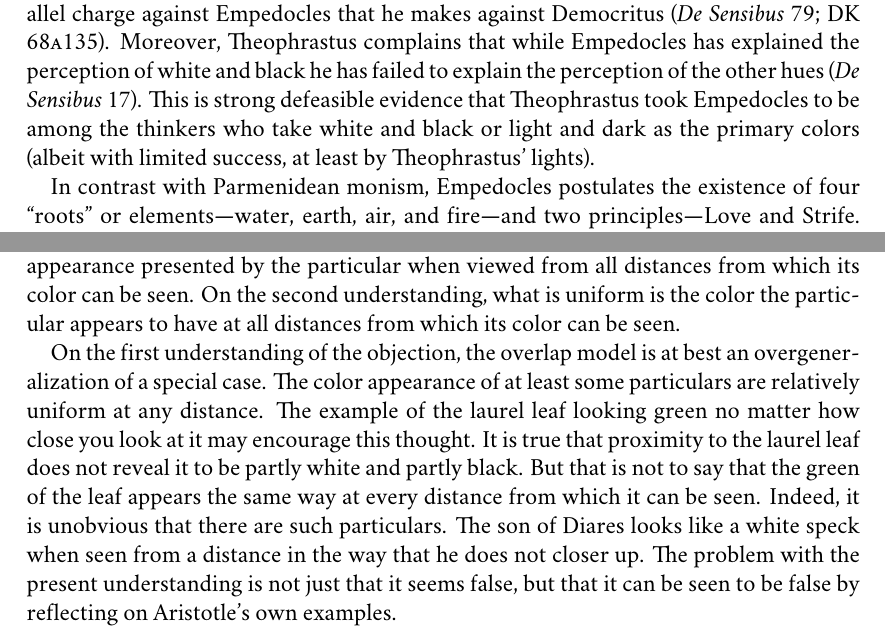
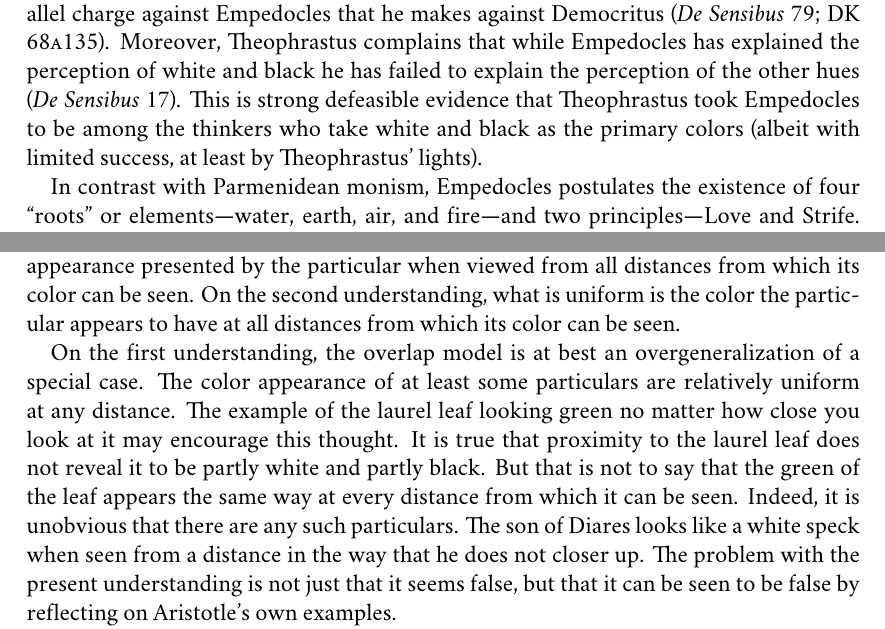
Before and after one commit to PhilGeek/formwithoutmatter, a LaTeX document (talk/generationtalk.tex): two parts of pages 5 and 14 of 16, joined at a grey line, cut so that both start at the same text. Compiled offline with XeLaTeX; a missing font is replaced by an installed copy or a similar font.

Commit message:
Streamlining

```diff
--- a/talk/generationtalk.tex
+++ b/talk/generationtalk.tex
@@ -105,7 +105,7 @@ If, according to the Way of Mortal Opinion, the entirety of sensible world---in
 \section{Empedocles} % (fold)
 \label{sec:empedocles}
 
-It is at least arguable that Theophrastus did in fact have Empedocles in mind when alluding to this pre-Democritean tradition. Despite extensive discussion of Empedocles' views about sensory experience and its objects, Theophrastus does not make the parallel charge against Empedocles that he makes against Democritus (\emph{De Sensibus} 79; DK 68\textsc{a}135). Moreover, Theophrastus complains that while Empedocles has explained the perception of white and black he has failed to explain the perception of the other hues (\emph{De Sensibus} 17). This is strong defeasible evidence that Theophrastus took Empedocles to be among the thinkers who take white and black or light and dark as the primary colors (albeit with limited success, at least by Theophrastus' lights).
+It is at least arguable that Theophrastus did in fact have Empedocles in mind when alluding to this pre-Democritean tradition. Despite extensive discussion of Empedocles' views about sensory experience and its objects, Theophrastus does not make the parallel charge against Empedocles that he makes against Democritus (\emph{De Sensibus} 79; DK 68\textsc{a}135). Moreover, Theophrastus complains that while Empedocles has explained the perception of white and black he has failed to explain the perception of the other hues (\emph{De Sensibus} 17). This is strong defeasible evidence that Theophrastus took Empedocles to be among the thinkers who take white and black as the primary colors (albeit with limited success, at least by Theophrastus' lights).
 
 In contrast with Parmenidean monism, Empedocles postulates the existence of four ``roots'' or elements---water, earth, air, and fire---and two principles---\-Love and Strife. Whereas Love, the principle of harmony, has the power to unite, Strife, the principle of disorder, has the power to divide. According to Empedocles, things are colored because of the combination of elements that result from Love overcoming Strife to the extent that it does:
 \begin{verse}
@@ -254,7 +255,7 @@ Consider the sun seen through a cloud of smoke. Suppose the black particulate ma
 
 Aristotle's complaint is that ``it is not from afar only (but not from near at hand) that the color of mixed bodies seem uniform, but from all distances.'' There are two ways to understand this objection. On the first understanding, what is uniform is the color appearance presented by the particular when viewed from all distances from which its color can be seen. On the second understanding, what is uniform is the color the particular appears to have at all distances from which its color can be seen.
 
-On the first understanding of the objection, the overlap model is at best an overgeneralization of a special case. The color appearance of at least some particulars are relatively uniform at any distance. The example of the laurel leaf looking green no matter how close you look at it may encourage this thought. It is true that proximity to the laurel leaf does not reveal it to be partly white and partly black. But that is not to say that the green of the leaf appears the same way at every distance from which it can be seen. Indeed, it is unobvious that there are such particulars. The son of Diares looks like a white speck when seen from a distance in the way that he does not closer up. The problem with the present understanding is not just that it seems false, but that it can be seen to be false by reflecting on Aristotle's own examples.
+On the first understanding, the overlap model is at best an overgeneralization of a special case. The color appearance of at least some particulars are relatively uniform at any distance. The example of the laurel leaf looking green no matter how close you look at it may encourage this thought. It is true that proximity to the laurel leaf does not reveal it to be partly white and partly black. But that is not to say that the green of the leaf appears the same way at every distance from which it can be seen. Indeed, it is unobvious that there are any such particulars. The son of Diares looks like a white speck when seen from a distance in the way that he does not closer up. The problem with the present understanding is not just that it seems false, but that it can be seen to be false by reflecting on Aristotle's own examples.
 
 On the second understanding, what remains uniform is the perception of the particular's color despite that color's appearance varying with the distance from which it is viewed. On this understanding, that the color of a particular seems uniform at all distances just is seeing the constant color of the particular at any distance at which it is visible despite its appearance varying with the circumstances of perception. On this second understanding, then, the overlap model is inconsistent with an aspect of color constancy. On the overlap model, color varies with distance, but one can at least sometimes see a particular's unchanging color despite its color appearance changing with the distance from which it is viewed.
 
```
Also changed, not shown: talk/generationtalk.tex (5 more changed lines).
